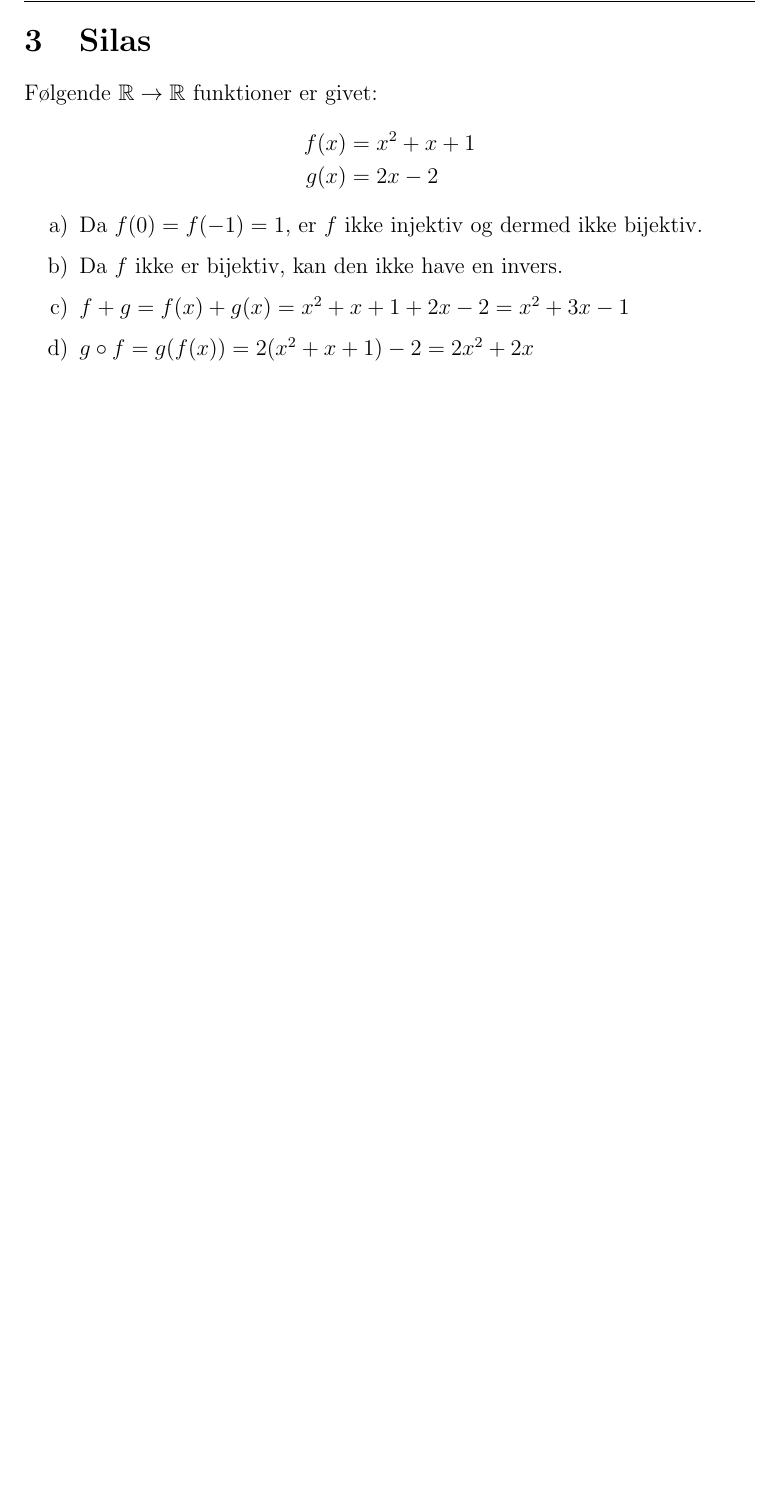
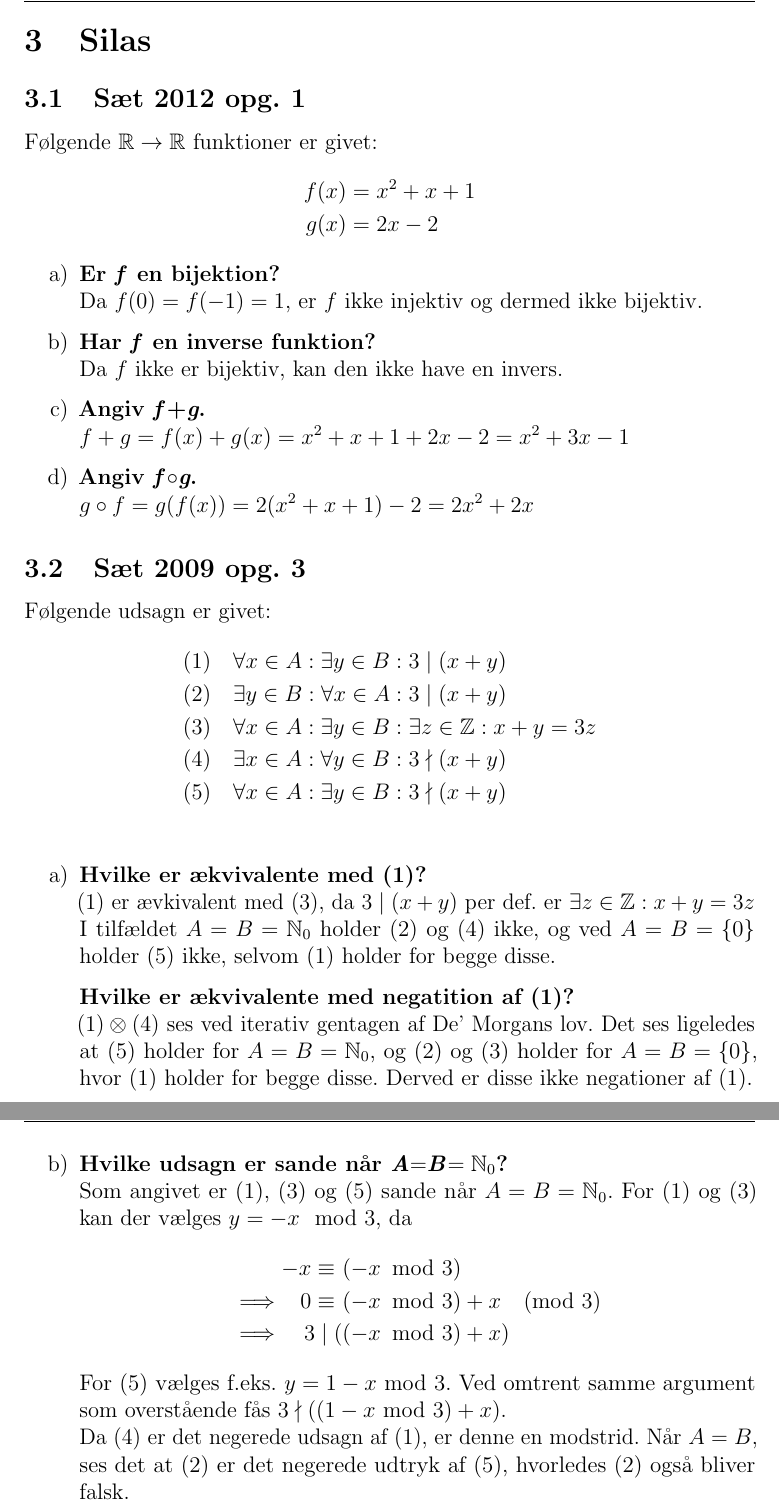
Before and after one commit to SilasPC/DM500Git, a LaTeX document (doc.tex): part of page 5 of 7 before the commit and two parts of pages 5 and 6 of 8 after it, the two joined at a grey line, cut so that both start at the same text, the shorter picture padded with empty space. Compiled offline with pdfLaTeX.

Commit message:
2009 opg. 3

```diff
--- a/doc.tex
+++ b/doc.tex
@@ -181,6 +181,7 @@ Hermed er udsagnet negeret.
 \newpage
 
 \section{Silas}
+\subsection{Sæt 2012 opg. 1}
 Følgende $\mathbb{R} \rightarrow \mathbb{R}$ funktioner er givet:
 \begin{align*}
 	f(x) & = x^2+x+1 \\
@@ -188,16 +189,58 @@ Følgende $\mathbb{R} \rightarrow \mathbb{R}$ funktioner er givet:
 \end{align*}
 \begin{enumerate}[label=\alph*)]
 	\item {
+		\textbf{Er \textit{f} en bijektion?} \\
 		Da $f(0)=f(-1)=1$, er $f$ ikke injektiv og dermed ikke bijektiv.
 	}
 	\item {
+		\textbf{Har \textit{f} en inverse funktion?} \\
 		Da $f$ ikke er bijektiv, kan den ikke have en invers.
 	}
 	\item {
+		\textbf{Angiv \textit{f}+\textit{g}.} \\
 		$f+g=f(x)+g(x)=x^2+x+1+2x-2=x^2+3x-1$
 	}
 	\item {
+		\textbf{Angiv \textit{f}$\circ$\textit{g}.} \\
 		$g\circ f=g(f(x))=2(x^2+x+1)-2=2x^2+2x$
+	}
+\end{enumerate}
+
+\subsection{Sæt 2009 opg. 3}
+Følgende udsagn er givet:
+\begin{align*}
+	(1)&\quad\forall x\in A:\exists y\in B:3\mid(x+y)\\
+	(2)&\quad\exists y\in B:\forall x\in A:3\mid(x+y)\\
+	(3)&\quad\forall x\in A:
+		\exists y\in B:
+		\exists z\in\mathbb{Z}:
+		x+y=3z\\
+	(4)&\quad\exists x\in A:\forall y\in B:3\nmid(x+y)\\
+	(5)&\quad\forall x\in A:\exists y\in B:3\nmid(x+y)\\
+\end{align*}
+\begin{enumerate}[label=\alph*)]
+	\item {
+		\textbf{Hvilke er ækvivalente med (1)?} \\
+		(1) er ævkivalent med (3), da $3\mid (x+y)$ per def. er $ \exists z\in\mathbb{Z}: x+y=3z$ \\
+		I tilfældet $A=B=\mathbb{N}_0$ holder (2) og (4) ikke, og ved $A=B=\{0\}$ holder (5) ikke,
+		selvom (1) holder for begge disse.
+
+		\textbf{Hvilke er ækvivalente med negatition af (1)?} \\
+		$(1)\otimes (4)$ ses ved iterativ gentagen af De' Morgans lov.
+		Det ses ligeledes at (5) holder for $A=B=\mathbb{N}_0$, og (2) og (3) holder for $A=B=\{0\}$, hvor (1) holder for begge disse. Derved er disse ikke negationer af (1).
+	}
+	\item {
+		\textbf{Hvilke udsagn er sande når \textit{A}$=$\textit{B}$=\mathbb{N}_0$?} \\
+		Som angivet er (1), (3) og (5) sande når $A=B=\mathbb{N}_0$.
+		For (1) og (3) kan der vælges $y=-x \mod 3$, da
+		\begin{alignat*}{2}
+			        && -x \equiv\ &(-x\!\!\!\mod 3)  \\
+			\implies&&  0 \equiv\ &(-x\!\!\!\mod 3)+x \pmod{3} \\
+			\implies&&    3 \mid (&(-x\!\!\!\mod 3)+x)
+		\end{alignat*}
+		For (5) vælges f.eks. $y=1-x\!\!\mod 3$. Ved omtrent samme argument som overstående fås $3\nmid((1-x\!\!\mod 3)+x)$. \\
+		Da (4) er det negerede udsagn af (1), er denne en modstrid.
+		Når $A=B$, ses det at (2) er det negerede udtryk af (5), hvorledes (2) også bliver falsk.
 	}
 \end{enumerate}
 
```
